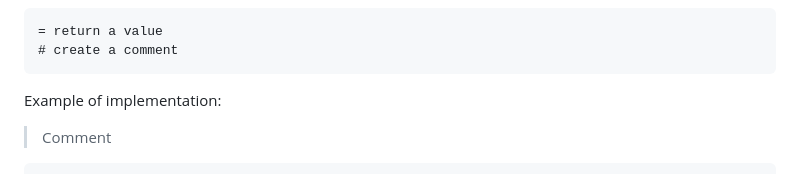
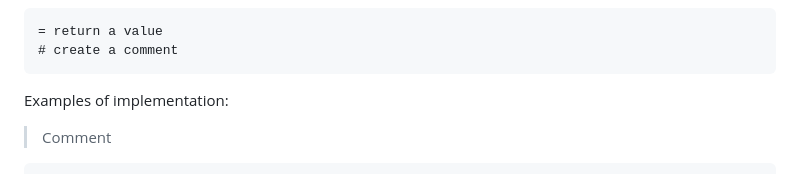
Before and after one commit to yoannchb-pro/tempjs, a Markdown page: README.md, the part around the change. GitHub-like rendering.

````diff
--- a/README.md
+++ b/README.md
@@ -139,7 +139,7 @@ type Options = {
 # create a comment
 ```
 
-Example of implementation:
+Examples of implementation:
 
 > Comment
 
````
